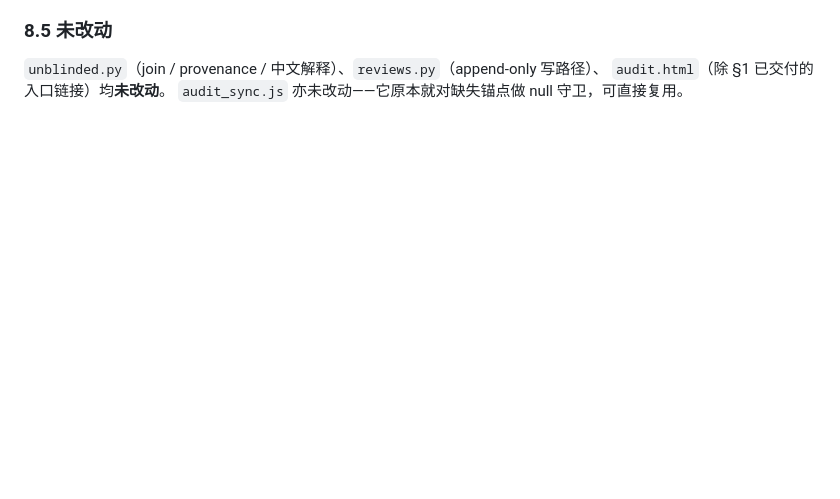
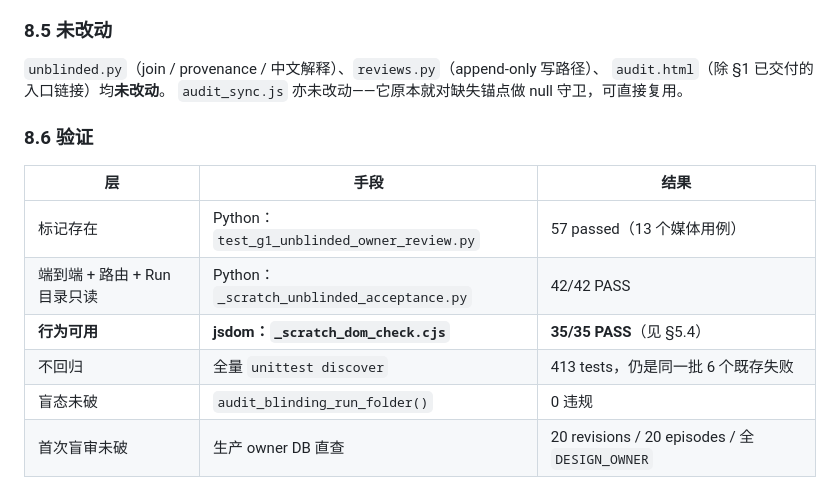
Before and after one commit to Modori1998/embody_project2_data_value, a Markdown page: 0-doc/80-audit-local/Project2_G1_P3_Unblinded_Owner_Review_Result_20260922.md, the part around one of its changes. GitHub-like rendering; blank space fills up the shorter version.

```diff
--- a/0-doc/80-audit-local/Project2_G1_P3_Unblinded_Owner_Review_Result_20260922.md
+++ b/0-doc/80-audit-local/Project2_G1_P3_Unblinded_Owner_Review_Result_20260922.md
@@ -261,3 +295,14 @@ Design Owner 反馈：**「新改的网页内容缺失，解盲没有相应的
 `unblinded.py`（join / provenance / 中文解释）、`reviews.py`（append-only 写路径）、
 `audit.html`（除 §1 已交付的入口链接）均**未改动**。
 `audit_sync.js` 亦未改动——它原本就对缺失锚点做 null 守卫，可直接复用。
+
+### 8.6 验证
+
+| 层 | 手段 | 结果 |
+| --- | --- | --- |
+| 标记存在 | Python：`test_g1_unblinded_owner_review.py` | 57 passed（13 个媒体用例） |
+| 端到端 + 路由 + Run 目录只读 | Python：`_scratch_unblinded_acceptance.py` | 42/42 PASS |
+| **行为可用** | **jsdom：`_scratch_dom_check.cjs`** | **35/35 PASS**（见 §5.4） |
+| 不回归 | 全量 `unittest discover` | 413 tests，仍是同一批 6 个既存失败 |
+| 盲态未破 | `audit_blinding_run_folder()` | 0 违规 |
+| 首次盲审未破 | 生产 owner DB 直查 | 20 revisions / 20 episodes / 全 `DESIGN_OWNER` |
```
Also changed, not shown: other parts of 0-doc/80-audit-local/Project2_G1_P3_Unblinded_Owner_Review_Result_20260922.md (+34 -0 lines).
